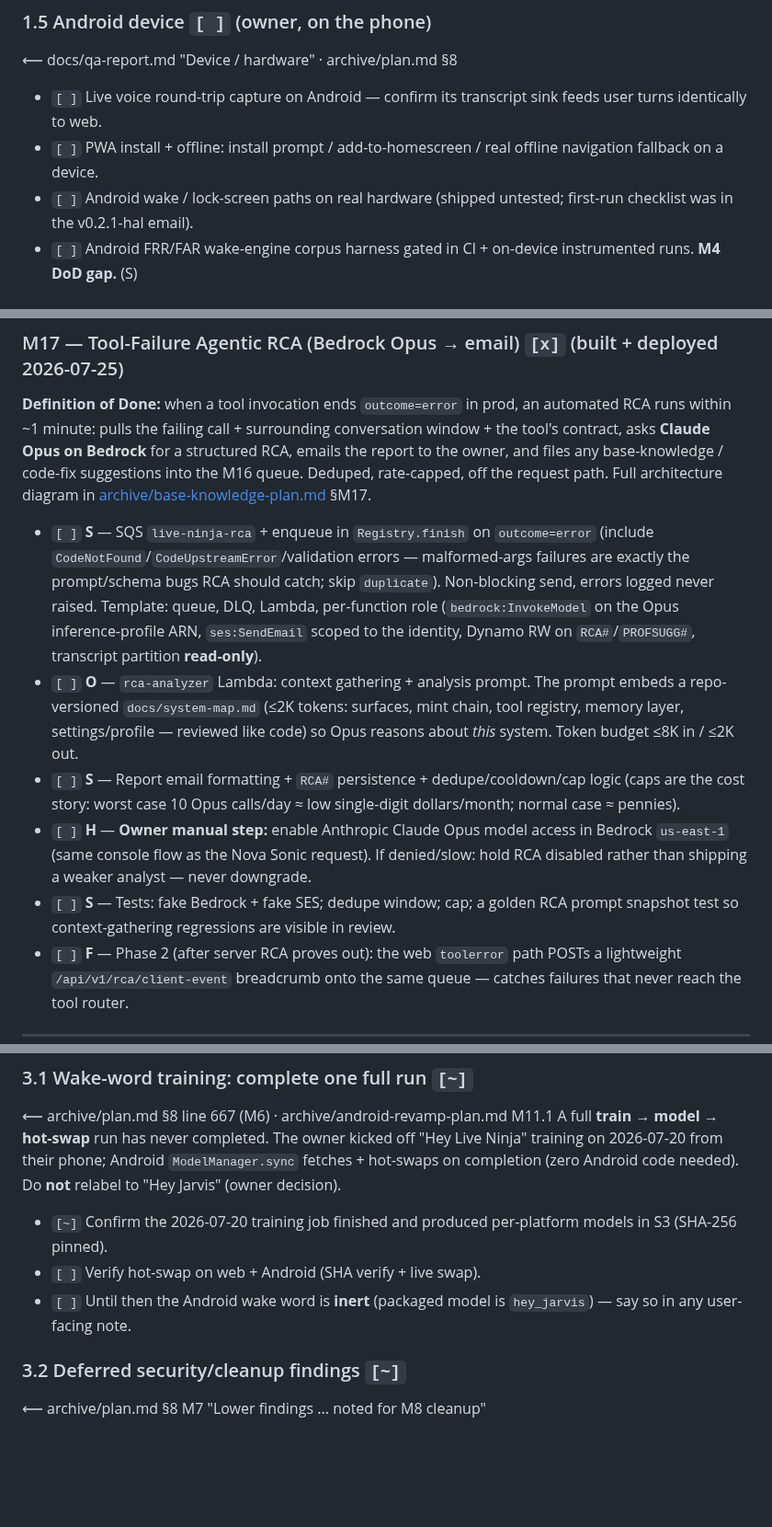
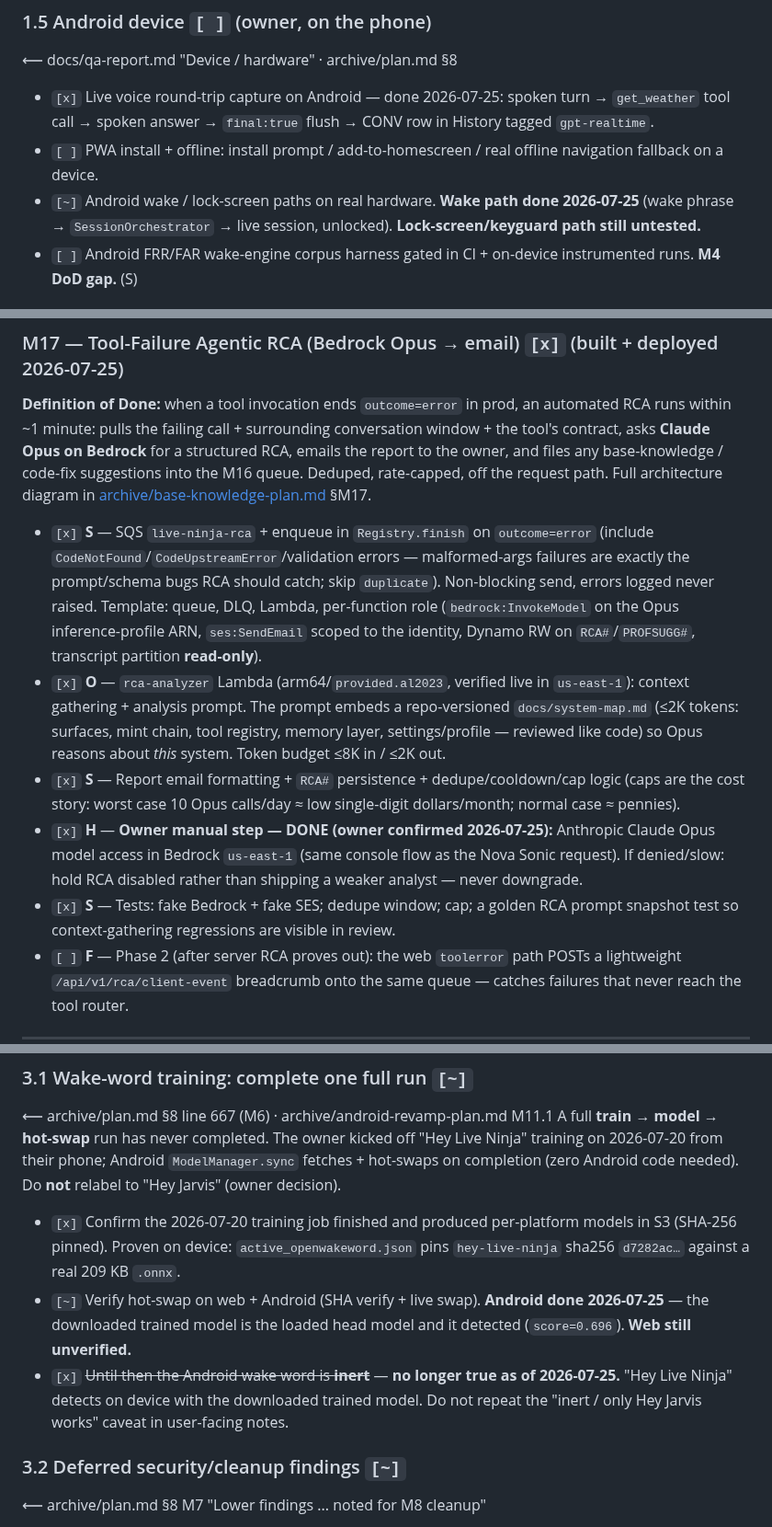
Before and after one commit to JeremyProffittOrg/live-ninja, a Markdown page: plan.md, 3 parts joined by grey strips. Shown at 92% size. Rendered like a GitHub page; blank space fills up the shorter version.

Commit message:
plans: close the markers today's evidence resolved
M17's sub-items were all still [ ] while the milestone heading said [x] and the
queue/DLQ/Lambda were verified live — including the Bedrock Opus owner step, which
is granted. WS-5 and M24 headers closed; 24.1 now records the AEC and auth suites.

Corrections from the on-device run: WS-3 3.1's "the Android wake word is inert,
only Hey Jarvis works" is no longer true and is struck through so it does not get
repeated in a user-facing note; hot-swap is [~] with Android proven and web still
open. WS-1's costed-CONV-row, Android voice round-trip, and wake-path items are
closed for Android with web/keyguard explicitly still open.

```diff
--- a/plan.md
+++ b/plan.md
@@ -93,9 +93,9 @@ archived plans is either confirmed working or converted into a bug with a repro.
 
 ### 1.5 Android device  `[ ]` (owner, on the phone)
 ⟵ docs/qa-report.md "Device / hardware" · archive/plan.md §8
-- `[ ]` Live voice round-trip capture on Android — confirm its transcript sink feeds user turns identically to web.
+- `[x]` Live voice round-trip capture on Android — done 2026-07-25: spoken turn → `get_weather` tool call → spoken answer → `final:true` flush → CONV row in History tagged `gpt-realtime`.
 - `[ ]` PWA install + offline: install prompt / add-to-homescreen / real offline navigation fallback on a device.
-- `[ ]` Android wake / lock-screen paths on real hardware (shipped untested; first-run checklist was in the v0.2.1-hal email).
+- `[~]` Android wake / lock-screen paths on real hardware. **Wake path done 2026-07-25** (wake phrase → `SessionOrchestrator` → live session, unlocked). **Lock-screen/keyguard path still untested.**
 - `[ ]` Android FRR/FAR wake-engine corpus harness gated in CI + on-device instrumented runs. **M4 DoD gap.** (S)
 
 ### 1.6 Delivery / infra spot-checks  `[ ]`
@@ -288,11 +288,11 @@ asks **Claude Opus on Bedrock** for a structured RCA, emails the report to the o
 base-knowledge / code-fix suggestions into the M16 queue. Deduped, rate-capped, off the request path.
 Full architecture diagram in [archive/base-knowledge-plan.md](archive/base-knowledge-plan.md) §M17.
 
-- `[ ]` **S** — SQS `live-ninja-rca` + enqueue in `Registry.finish` on `outcome=error` (include `CodeNotFound`/`CodeUpstreamError`/validation errors — malformed-args failures are exactly the prompt/schema bugs RCA should catch; skip `duplicate`). Non-blocking send, errors logged never raised. Template: queue, DLQ, Lambda, per-function role (`bedrock:InvokeModel` on the Opus inference-profile ARN, `ses:SendEmail` scoped to the identity, Dynamo RW on `RCA#`/`PROFSUGG#`, transcript partition **read-only**).
-- `[ ]` **O** — `rca-analyzer` Lambda: context gathering + analysis prompt. The prompt embeds a repo-versioned `docs/system-map.md` (≤2K tokens: surfaces, mint chain, tool registry, memory layer, settings/profile — reviewed like code) so Opus reasons about *this* system. Token budget ≤8K in / ≤2K out.
-- `[ ]` **S** — Report email formatting + `RCA#` persistence + dedupe/cooldown/cap logic (caps are the cost story: worst case 10 Opus calls/day ≈ low single-digit dollars/month; normal case ≈ pennies).
-- `[ ]` **H** — **Owner manual step:** enable Anthropic Claude Opus model access in Bedrock `us-east-1` (same console flow as the Nova Sonic request). If denied/slow: hold RCA disabled rather than shipping a weaker analyst — never downgrade.
-- `[ ]` **S** — Tests: fake Bedrock + fake SES; dedupe window; cap; a golden RCA prompt snapshot test so context-gathering regressions are visible in review.
+- `[x]` **S** — SQS `live-ninja-rca` + enqueue in `Registry.finish` on `outcome=error` (include `CodeNotFound`/`CodeUpstreamError`/validation errors — malformed-args failures are exactly the prompt/schema bugs RCA should catch; skip `duplicate`). Non-blocking send, errors logged never raised. Template: queue, DLQ, Lambda, per-function role (`bedrock:InvokeModel` on the Opus inference-profile ARN, `ses:SendEmail` scoped to the identity, Dynamo RW on `RCA#`/`PROFSUGG#`, transcript partition **read-only**).
+- `[x]` **O** — `rca-analyzer` Lambda (arm64/`provided.al2023`, verified live in `us-east-1`): context gathering + analysis prompt. The prompt embeds a repo-versioned `docs/system-map.md` (≤2K tokens: surfaces, mint chain, tool registry, memory layer, settings/profile — reviewed like code) so Opus reasons about *this* system. Token budget ≤8K in / ≤2K out.
+- `[x]` **S** — Report email formatting + `RCA#` persistence + dedupe/cooldown/cap logic (caps are the cost story: worst case 10 Opus calls/day ≈ low single-digit dollars/month; normal case ≈ pennies).
+- `[x]` **H** — **Owner manual step — DONE (owner confirmed 2026-07-25):** Anthropic Claude Opus model access in Bedrock `us-east-1` (same console flow as the Nova Sonic request). If denied/slow: hold RCA disabled rather than shipping a weaker analyst — never downgrade.
+- `[x]` **S** — Tests: fake Bedrock + fake SES; dedupe window; cap; a golden RCA prompt snapshot test so context-gathering regressions are visible in review.
 - `[ ]` **F** — Phase 2 (after server RCA proves out): the web `toolerror` path POSTs a lightweight `/api/v1/rca/client-event` breadcrumb onto the same queue — catches failures that never reach the tool router.
 
 ---
@@ -304,9 +304,9 @@ Full architecture diagram in [archive/base-knowledge-plan.md](archive/base-knowl
 A full **train → model → hot-swap** run has never completed. The owner kicked off "Hey Live Ninja"
 training on 2026-07-20 from their phone; Android `ModelManager.sync` fetches + hot-swaps on
 completion (zero Android code needed). Do **not** relabel to "Hey Jarvis" (owner decision).
-- `[~]` Confirm the 2026-07-20 training job finished and produced per-platform models in S3 (SHA-256 pinned).
-- `[ ]` Verify hot-swap on web + Android (SHA verify + live swap).
-- `[ ]` Until then the Android wake word is **inert** (packaged model is `hey_jarvis`) — say so in any user-facing note.
+- `[x]` Confirm the 2026-07-20 training job finished and produced per-platform models in S3 (SHA-256 pinned). Proven on device: `active_openwakeword.json` pins `hey-live-ninja` sha256 `d7282ac…` against a real 209 KB `.onnx`.
+- `[~]` Verify hot-swap on web + Android (SHA verify + live swap). **Android done 2026-07-25** — the downloaded trained model is the loaded head model and it detected (`score=0.696`). **Web still unverified.**
+- `[x]` ~~Until then the Android wake word is **inert**~~ — **no longer true as of 2026-07-25.** "Hey Live Ninja" detects on device with the downloaded trained model. Do not repeat the "inert / only Hey Jarvis works" caveat in user-facing notes.
 
 ### 3.2 Deferred security/cleanup findings  `[~]`
 ⟵ archive/plan.md §8 M7 "Lower findings ... noted for M8 cleanup"
```
Also changed, not shown: other parts of plan.md (+4 -4 lines).
